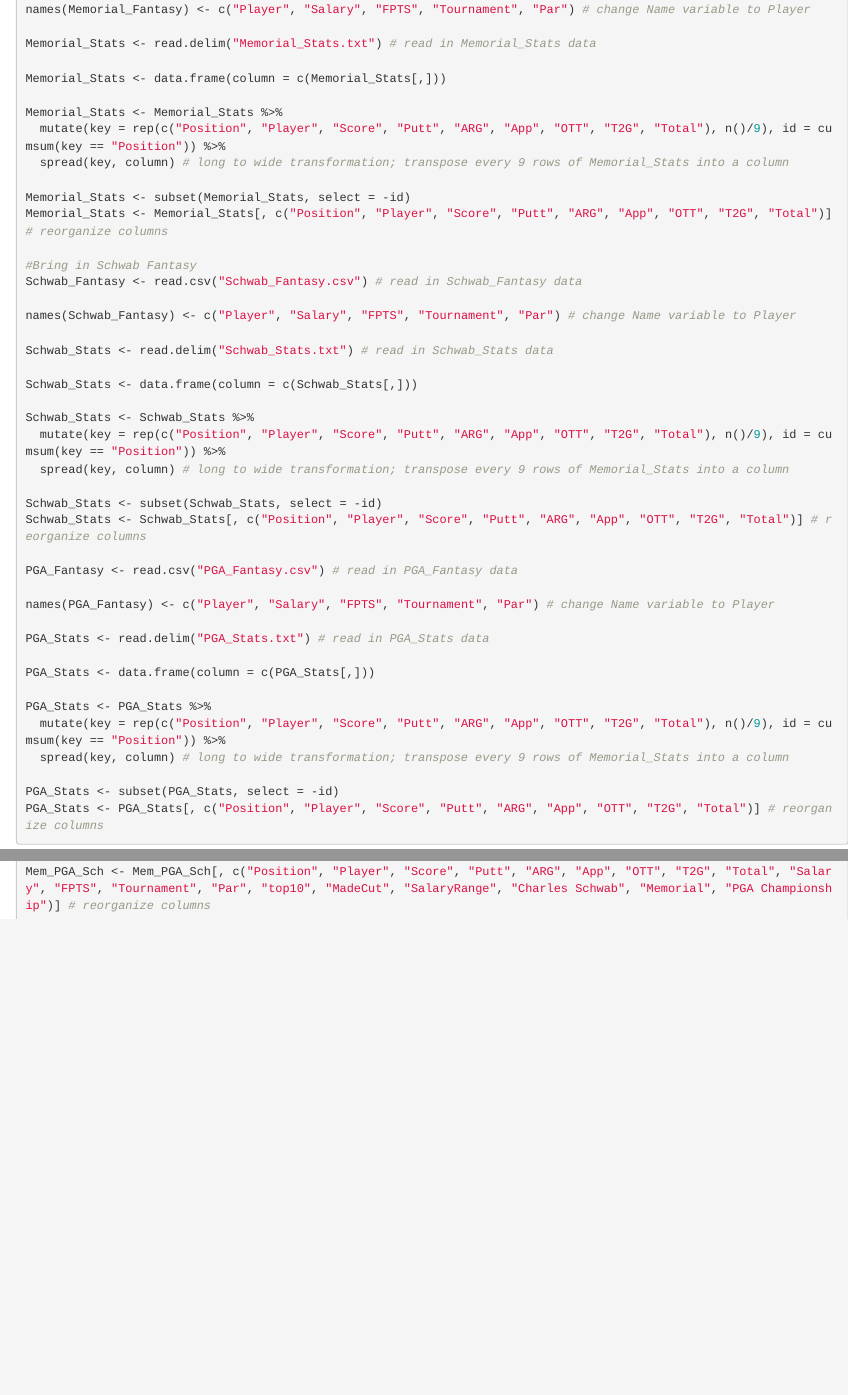
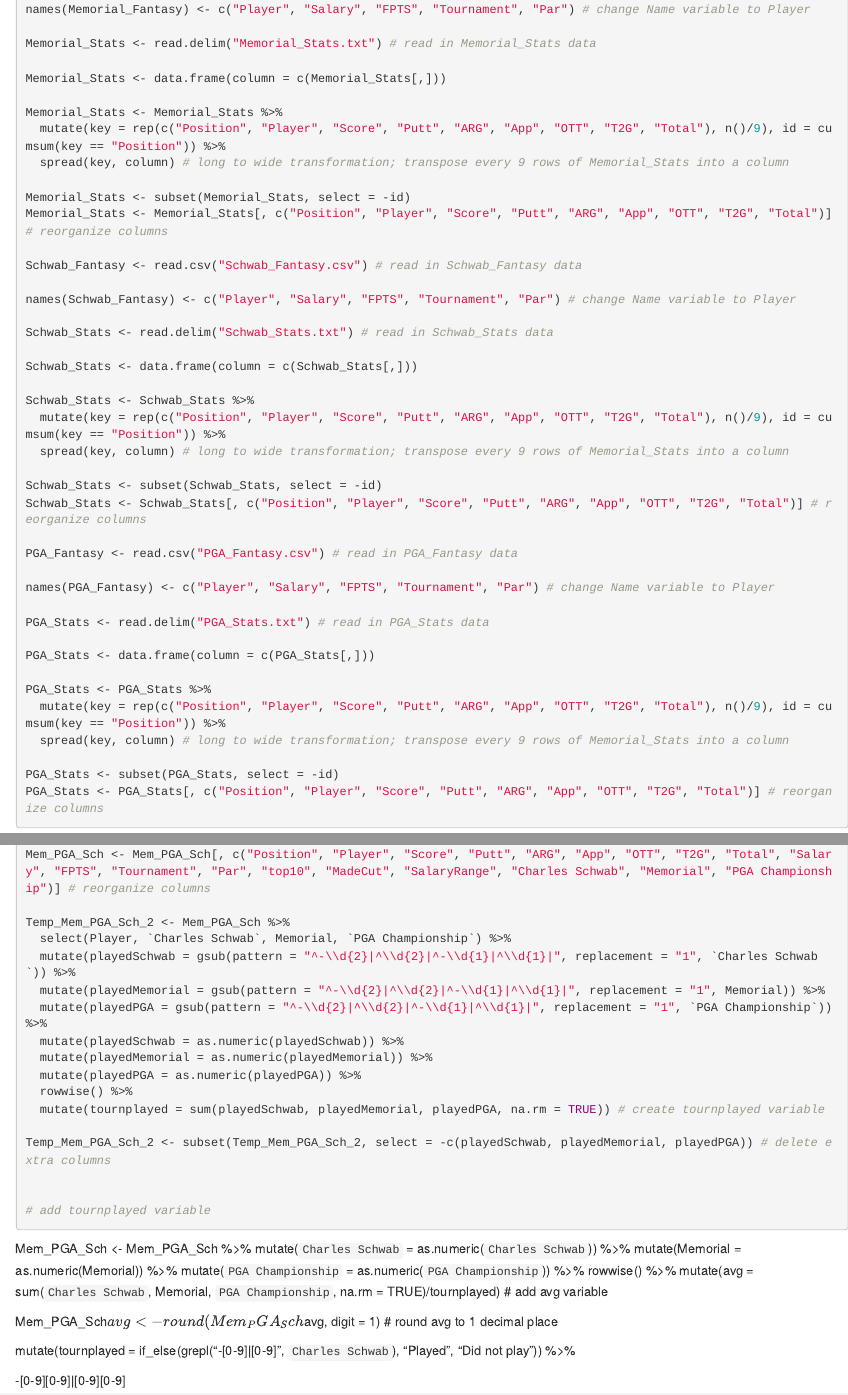
Before and after one commit to malcolmzerbe/ProjectTeam8-4, an R Markdown document (DataWrangling.Rmd): the page in a window 1100 px wide, from 550 px down, and a second part further down, joined at a grey line. Rendered offline with R 4.5, knitr and Pandoc, with nearby package versions.

Commit message:
tournplayed variable

````diff
--- a/DataWrangling.Rmd
+++ b/DataWrangling.Rmd
@@ -28,7 +28,6 @@ Memorial_Stats <- Memorial_Stats %>%
 Memorial_Stats <- subset(Memorial_Stats, select = -id)
 Memorial_Stats <- Memorial_Stats[, c("Position", "Player", "Score", "Putt", "ARG", "App", "OTT", "T2G", "Total")] # reorganize columns
 
-#Bring in Schwab Fantasy
 Schwab_Fantasy <- read.csv("Schwab_Fantasy.csv") # read in Schwab_Fantasy data
 
 names(Schwab_Fantasy) <- c("Player", "Salary", "FPTS", "Tournament", "Par") # change Name variable to Player
@@ -97,4 +96,33 @@ Mem_PGA_Sch <- Mem_PGA_Sch %>%
   mutate(SalaryRange = case_when(grepl("6[0-9]{3}", Salary) ~ "6000s", grepl("7[0-9]{3}", Salary) ~ "7000s", grepl("8[0-9]{3}", Salary) ~ "8000s",grepl("9[0-9]{3}", Salary) ~ "9000s",grepl("1[0-9]{4}", Salary) ~ "10000s")) # add SalaryRange variable
 
 Mem_PGA_Sch <- Mem_PGA_Sch[, c("Position", "Player", "Score", "Putt", "ARG", "App", "OTT", "T2G", "Total", "Salary", "FPTS", "Tournament", "Par", "top10", "MadeCut", "SalaryRange", "Charles Schwab", "Memorial", "PGA Championship")] # reorganize columns
+
+Temp_Mem_PGA_Sch_2 <- Mem_PGA_Sch %>%
+  select(Player, `Charles Schwab`, Memorial, `PGA Championship`) %>%
+  mutate(playedSchwab = gsub(pattern = "^-\\d{2}|^\\d{2}|^-\\d{1}|^\\d{1}|", replacement = "1", `Charles Schwab`)) %>%
+  mutate(playedMemorial = gsub(pattern = "^-\\d{2}|^\\d{2}|^-\\d{1}|^\\d{1}|", replacement = "1", Memorial)) %>%
+  mutate(playedPGA = gsub(pattern = "^-\\d{2}|^\\d{2}|^-\\d{1}|^\\d{1}|", replacement = "1", `PGA Championship`)) %>%
+  mutate(playedSchwab = as.numeric(playedSchwab)) %>%
+  mutate(playedMemorial = as.numeric(playedMemorial)) %>%
+  mutate(playedPGA = as.numeric(playedPGA)) %>%
+  rowwise() %>%
+  mutate(tournplayed = sum(playedSchwab, playedMemorial, playedPGA, na.rm = TRUE)) # create tournplayed variable
+
+Temp_Mem_PGA_Sch_2 <- subset(Temp_Mem_PGA_Sch_2, select = -c(playedSchwab, playedMemorial, playedPGA)) # delete extra columns
+
+
+# add tournplayed variable
 ```
+
+Mem_PGA_Sch <- Mem_PGA_Sch %>%
+  mutate(`Charles Schwab` = as.numeric(`Charles Schwab`)) %>%
+  mutate(Memorial = as.numeric(Memorial)) %>%
+  mutate(`PGA Championship` = as.numeric(`PGA Championship`)) %>%
+  rowwise() %>%
+  mutate(avg = sum(`Charles Schwab`, Memorial, `PGA Championship`, na.rm = TRUE)/tournplayed) # add avg variable
+
+Mem_PGA_Sch$avg <- round(Mem_PGA_Sch$avg, digit = 1) # round avg to 1 decimal place
+
+mutate(tournplayed = if_else(grepl("-[0-9]|[0-9]", `Charles Schwab`), "Played", "Did not play")) %>%
+
+-[0-9][0-9]|[0-9][0-9]
````
